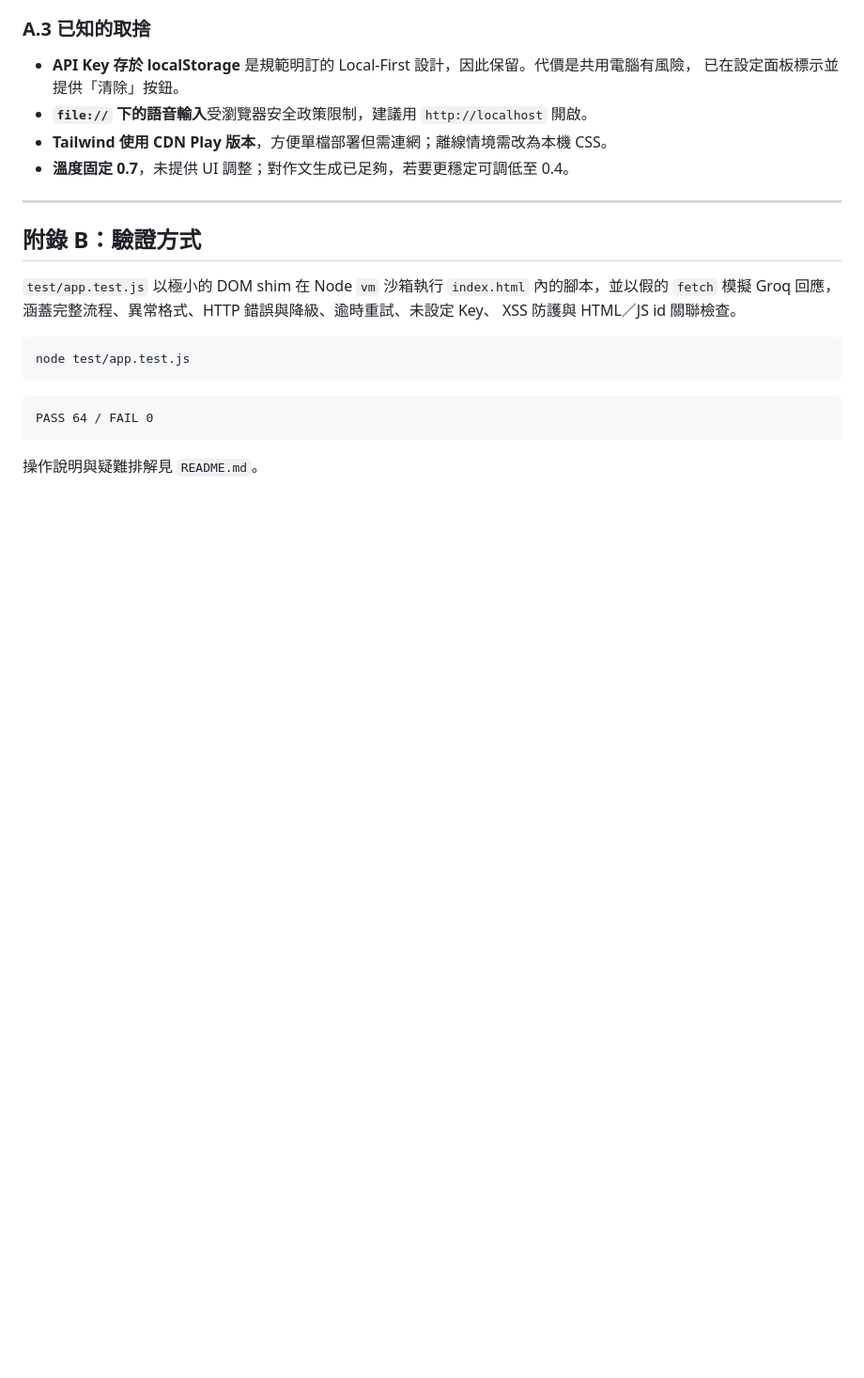
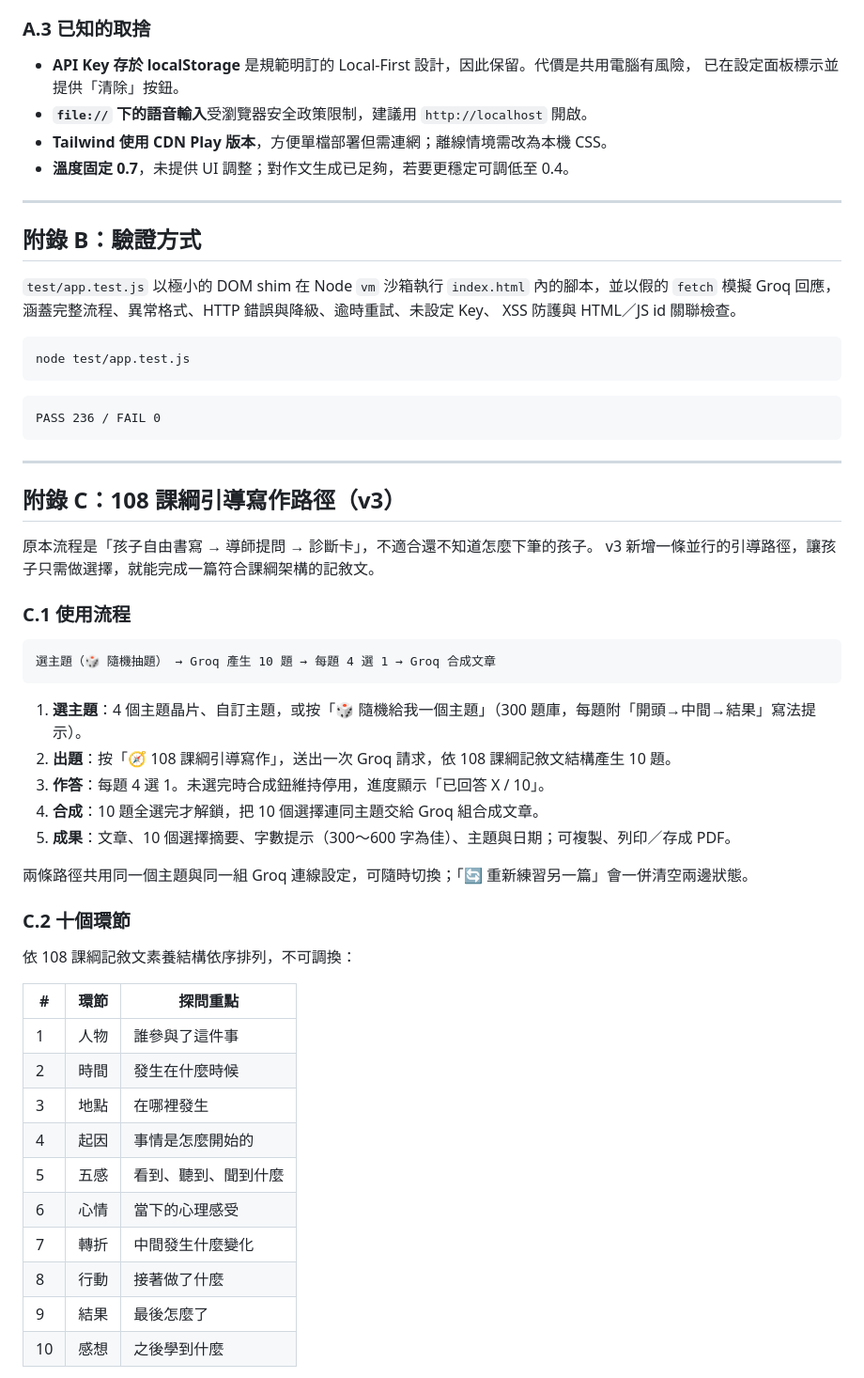
Before and after one commit to Joshua19683721/writing_system_framework, a Markdown page: writing_system_framework.md, the part around one of its changes. Shown at 94% size. Rendered like a GitHub page; blank space fills up the shorter version.

````diff
--- a/writing_system_framework.md
+++ b/writing_system_framework.md
@@ -356,7 +356,44 @@ node test/app.test.js
 ```
 
 ```
-PASS 64 / FAIL 0
+PASS 236 / FAIL 0
 ```
 
-操作說明與疑難排解見 `README.md`。
+---
+
+## 附錄 C：108 課綱引導寫作路徑（v3）
+
+原本流程是「孩子自由書寫 → 導師提問 → 診斷卡」，不適合還不知道怎麼下筆的孩子。
+v3 新增一條並行的引導路徑，讓孩子只需做選擇，就能完成一篇符合課綱架構的記敘文。
+
+### C.1 使用流程
+
+```
+選主題（🎲 隨機抽題） → Groq 產生 10 題 → 每題 4 選 1 → Groq 合成文章
+```
+
+1. **選主題**：4 個主題晶片、自訂主題，或按「🎲 隨機給我一個主題」（300 題庫，每題附「開頭→中間→結果」寫法提示）。
+2. **出題**：按「🧭 108 課綱引導寫作」，送出一次 Groq 請求，依 108 課綱記敘文結構產生 10 題。
+3. **作答**：每題 4 選 1。未選完時合成鈕維持停用，進度顯示「已回答 X / 10」。
+4. **合成**：10 題全選完才解鎖，把 10 個選擇連同主題交給 Groq 組合成文章。
+5. **成果**：文章、10 個選擇摘要、字數提示（300～600 字為佳）、主題與日期；可複製、列印／存成 PDF。
+
+兩條路徑共用同一個主題與同一組 Groq 連線設定，可隨時切換；「🔄 重新練習另一篇」會一併清空兩邊狀態。
+
+### C.2 十個環節
+
+依 108 課綱記敘文素養結構依序排列，不可調換：
+
+| # | 環節 | 探問重點 |
+|---|---|---|
+| 1 | 人物 | 誰參與了這件事 |
+| 2 | 時間 | 發生在什麼時候 |
+| 3 | 地點 | 在哪裡發生 |
+| 4 | 起因 | 事情是怎麼開始的 |
+| 5 | 五感 | 看到、聽到、聞到什麼 |
+| 6 | 心情 | 當下的心理感受 |
+| 7 | 轉折 | 中間發生什麼變化 |
+| 8 | 行動 | 接著做了什麼 |
+| 9 | 結果 | 最後怎麼了 |
+| 10 | 感想 | 之後學到什麼 |
+
````
Also changed, not shown: other parts of writing_system_framework.md (+39 -0 lines).
